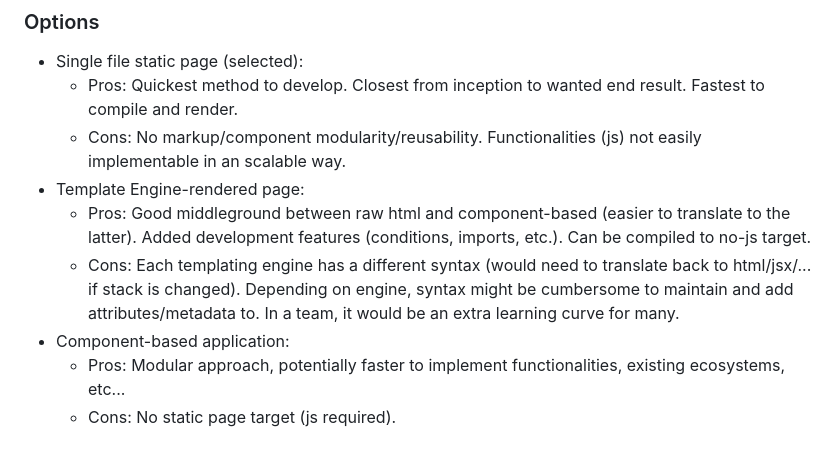
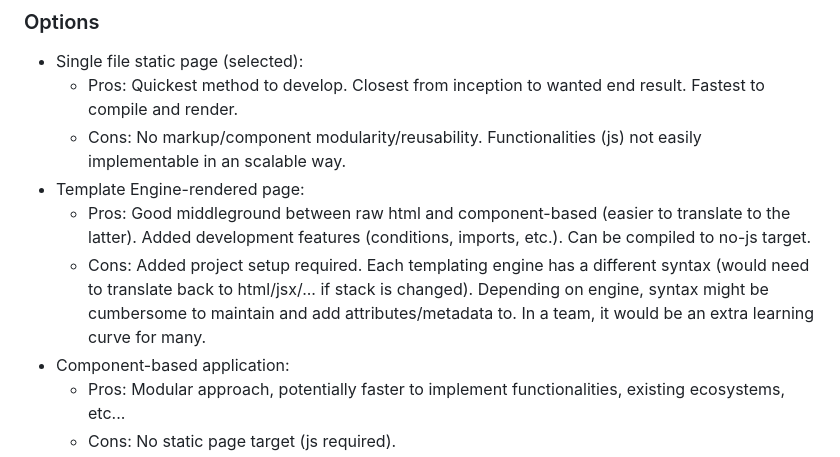
Before and after one commit to memorammstein/anzen-frontend-challenge, a Markdown page: README.md, the part around the change. GitHub-like rendering.

Commit message:
Add project implementation details to README

```diff
--- a/README.md
+++ b/README.md
@@ -17,7 +17,7 @@ It is assumed, based on the challenge description, that the final deliverable sh
     - Cons: No markup/component modularity/reusability. Functionalities (js) not easily implementable in an scalable way.
 - Template Engine-rendered page:
     - Pros: Good middleground between raw html and component-based (easier to translate to the latter). Added development features (conditions, imports, etc.). Can be compiled to no-js target.
-    - Cons: Each templating engine has a different syntax (would need to translate back to html/jsx/... if stack is changed). Depending on engine, syntax might be cumbersome to maintain and add attributes/metadata to. In a team, it would be an extra learning curve for many.
+    - Cons: Added project setup required. Each templating engine has a different syntax (would need to translate back to html/jsx/... if stack is changed). Depending on engine, syntax might be cumbersome to maintain and add attributes/metadata to. In a team, it would be an extra learning curve for many.
 - Component-based application:
     - Pros: Modular approach, potentially faster to implement functionalities, existing ecosystems, etc...
     - Cons: No static page target (js required).
```
